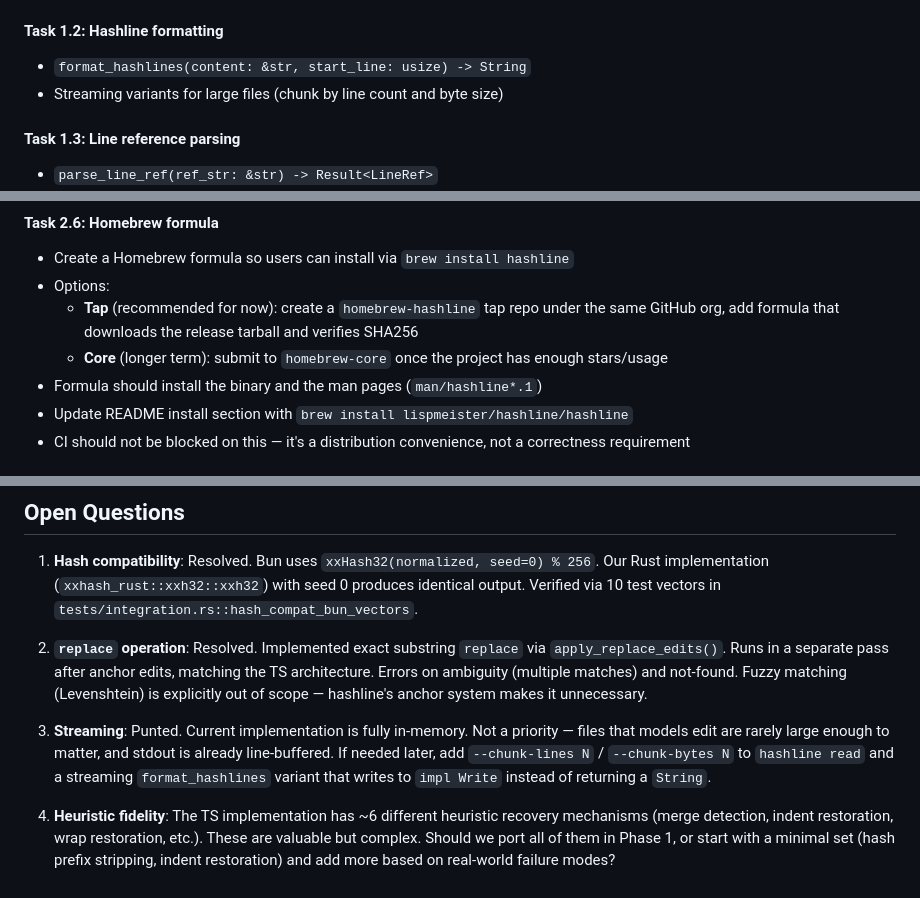
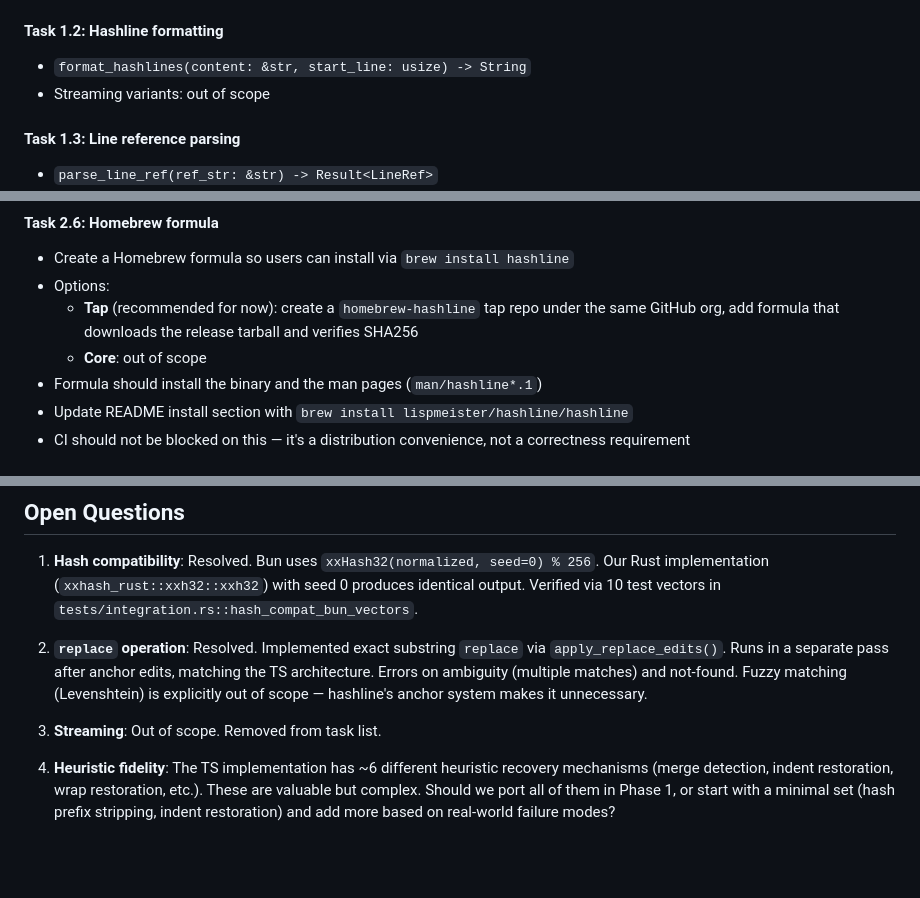
Before and after one commit to lispmeister/hashline, a Markdown page: PLAN.md, 3 parts joined by grey strips. GitHub-like rendering; blank space fills up the shorter version.

Commit message:
Remove streaming and homebrew-core from task list
Co-Authored-By: Claude Sonnet 4.6 <noreply@anthropic.com>

```diff
--- a/PLAN.md
+++ b/PLAN.md
@@ -67,7 +67,7 @@ A Rust crate implementing the hashline algorithm.
 
 #### Task 1.2: Hashline formatting
 - `format_hashlines(content: &str, start_line: usize) -> String`
-- Streaming variants for large files (chunk by line count and byte size)
+- Streaming variants: out of scope
 
 #### Task 1.3: Line reference parsing
 - `parse_line_ref(ref_str: &str) -> Result<LineRef>`
@@ -128,7 +128,7 @@ A standalone binary that can be invoked by Claude Code (or any tool harness).
 - Create a Homebrew formula so users can install via `brew install hashline`
 - Options:
   - **Tap** (recommended for now): create a `homebrew-hashline` tap repo under the same GitHub org, add formula that downloads the release tarball and verifies SHA256
-  - **Core** (longer term): submit to `homebrew-core` once the project has enough stars/usage
+  - **Core**: out of scope
 - Formula should install the binary and the man pages (`man/hashline*.1`)
 - Update README install section with `brew install lispmeister/hashline/hashline`
 - CI should not be blocked on this — it's a distribution convenience, not a correctness requirement
@@ -186,6 +186,6 @@ For all code edits, use the hashline CLI instead of the built-in Edit tool:
 
 2. **`replace` operation**: Resolved. Implemented exact substring `replace` via `apply_replace_edits()`. Runs in a separate pass after anchor edits, matching the TS architecture. Errors on ambiguity (multiple matches) and not-found. Fuzzy matching (Levenshtein) is explicitly out of scope — hashline's anchor system makes it unnecessary.
 
-3. **Streaming**: Punted. Current implementation is fully in-memory. Not a priority — files that models edit are rarely large enough to matter, and stdout is already line-buffered. If needed later, add `--chunk-lines N` / `--chunk-bytes N` to `hashline read` and a streaming `format_hashlines` variant that writes to `impl Write` instead of returning a `String`.
+3. **Streaming**: Out of scope. Removed from task list.
 
 5. **Heuristic fidelity**: The TS implementation has ~6 different heuristic recovery mechanisms (merge detection, indent restoration, wrap restoration, etc.). These are valuable but complex. Should we port all of them in Phase 1, or start with a minimal set (hash prefix stripping, indent restoration) and add more based on real-world failure modes?
```
